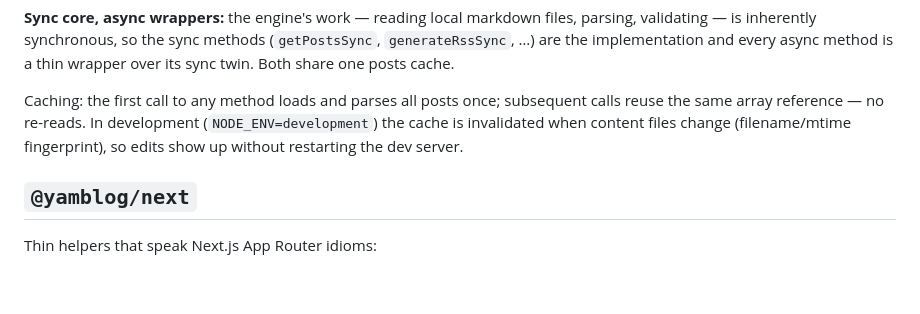
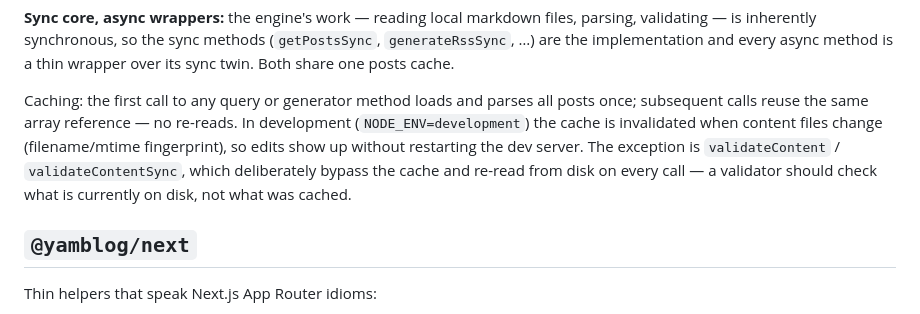
Before and after one commit to yamblog/yamblog, a Markdown page: docs/architecture.md, the part around the change. GitHub-like rendering; blank space fills up the shorter version.

```diff
--- a/docs/architecture.md
+++ b/docs/architecture.md
@@ -57,10 +57,13 @@ parsing, validating — is inherently synchronous, so the sync methods
 (`getPostsSync`, `generateRssSync`, …) are the implementation and every async
 method is a thin wrapper over its sync twin. Both share one posts cache.
 
-Caching: the first call to any method loads and parses all posts once; subsequent
-calls reuse the same array reference — no re-reads. In development
-(`NODE_ENV=development`) the cache is invalidated when content files change
-(filename/mtime fingerprint), so edits show up without restarting the dev server.
+Caching: the first call to any query or generator method loads and parses all
+posts once; subsequent calls reuse the same array reference — no re-reads. In
+development (`NODE_ENV=development`) the cache is invalidated when content files
+change (filename/mtime fingerprint), so edits show up without restarting the dev
+server. The exception is `validateContent` / `validateContentSync`, which
+deliberately bypass the cache and re-read from disk on every call — a validator
+should check what is currently on disk, not what was cached.
 
 ## `@yamblog/next`
 
```
Also changed, not shown: docs/ai-agent-authoring.md (+10 -3 lines), docs/recipes/astro.md (+9 -5 lines).
